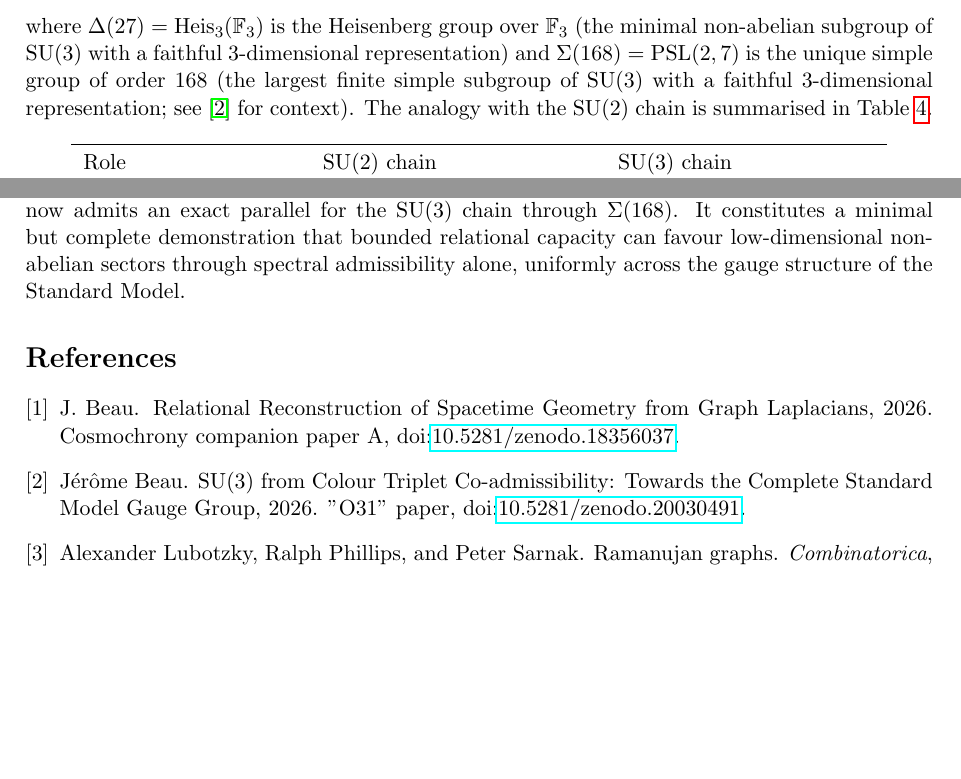
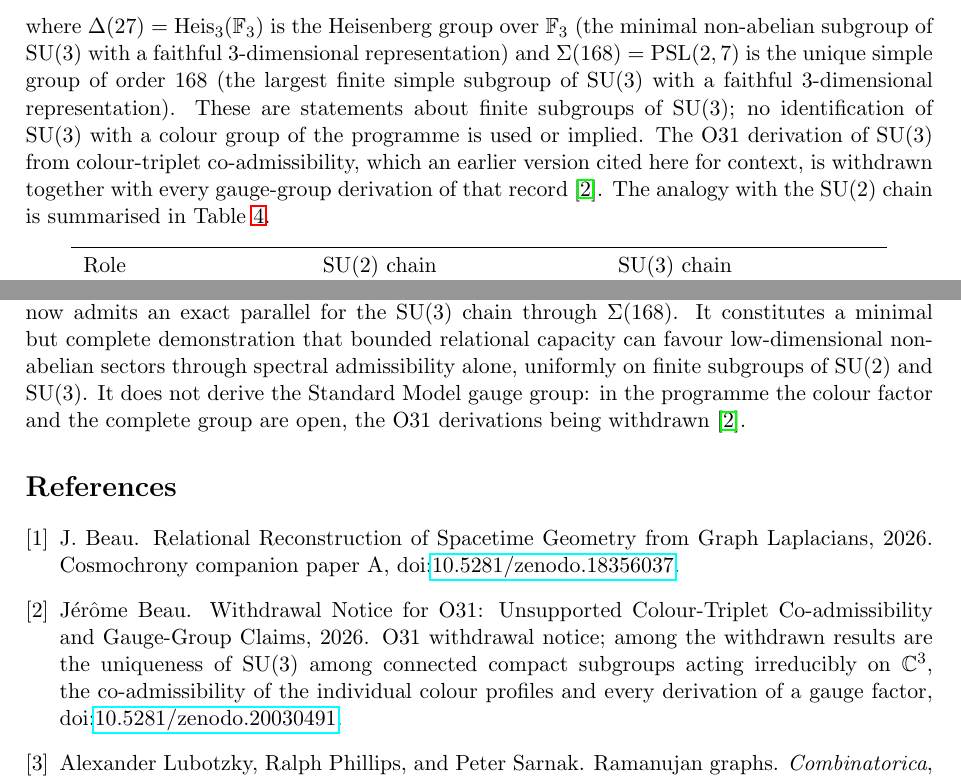
Before and after one commit to Cosmochrony/spectral-admissibility, a LaTeX paper (tex/SpectralAdmissibility.tex): two parts of pages 25 and 31 of 31, joined at a grey line, cut so that both start at the same text, the shorter picture padded with empty space. Compiled offline with pdfLaTeX.

Commit message:
spectral-admissibility 2.0.4: withdrawn status of O31 stated explicitly (O31 cascade)
The O31 'context' reference for SU(3) is replaced by the statement that the Sigma(168)
facts concern finite subgroups of SU(3), that no colour-group identification is used,
and that the O31 SU(3) derivation is withdrawn. Dependent sentences checked: the
conclusion no longer says the mechanism works 'across the gauge structure of the
Standard Model' (colour factor and complete group open); keyword and introduction no
longer speak of colour. O31 withdrawal-notice title and note in context; version 2.0.4.

```diff
--- a/tex/SpectralAdmissibility.tex
+++ b/tex/SpectralAdmissibility.tex
@@ -2041,7 +2041,12 @@ $\Delta(27)$ and $\Sigma(168)$}
     $\mathbb{F}_3$ (the minimal non-abelian subgroup of $\mathrm{SU}(3)$ with a faithful
     $3$-dimensional representation) and $\Sigma(168) = \mathrm{PSL}(2,7)$ is the unique
     simple group of order~$168$ (the largest finite simple subgroup of $\mathrm{SU}(3)$ with
-    a faithful $3$-dimensional representation; see~\cite{Beau2026a35} for context).
+    a faithful $3$-dimensional representation).
+    These are statements about finite subgroups of $\mathrm{SU}(3)$; no identification of
+    $\mathrm{SU}(3)$ with a colour group of the programme is used or implied.
+    The O31 derivation of $\mathrm{SU}(3)$ from colour-triplet co-admissibility, which an earlier
+    version cited here for context, is withdrawn together with every gauge-group derivation of
+    that record~\cite{Beau2026a35}.
     The analogy with the $\mathrm{SU}(2)$ chain is summarised in
     Table~\ref{tab:su2-su3-analogy}.
 
@@ -2553,8 +2558,10 @@ $\Delta(27)$ and $\Sigma(168)$}
     $\mathrm{SU}(3)$ chain through $\Sigma(168)$.
     It constitutes a minimal but complete demonstration that bounded
     relational capacity can favour low-dimensional non-abelian sectors through
-    spectral admissibility alone, uniformly across the gauge structure of the
-    Standard Model.
+    spectral admissibility alone, uniformly on finite subgroups of $\mathrm{SU}(2)$ and
+    $\mathrm{SU}(3)$.
+    It does not derive the Standard Model gauge group: in the programme the colour factor
+    and the complete group are open, the O31 derivations being withdrawn~\cite{Beau2026a35}.
 
   \bibliographystyle{plain}
   \bibliography{cosmochrony-bibliography,external-refs}
```
Also changed, not shown: tex/cosmochrony-bibliography.bib (+2 -2 lines), tex/SpectralAdmissibility.tex (4 more changed lines), 1 other file.
